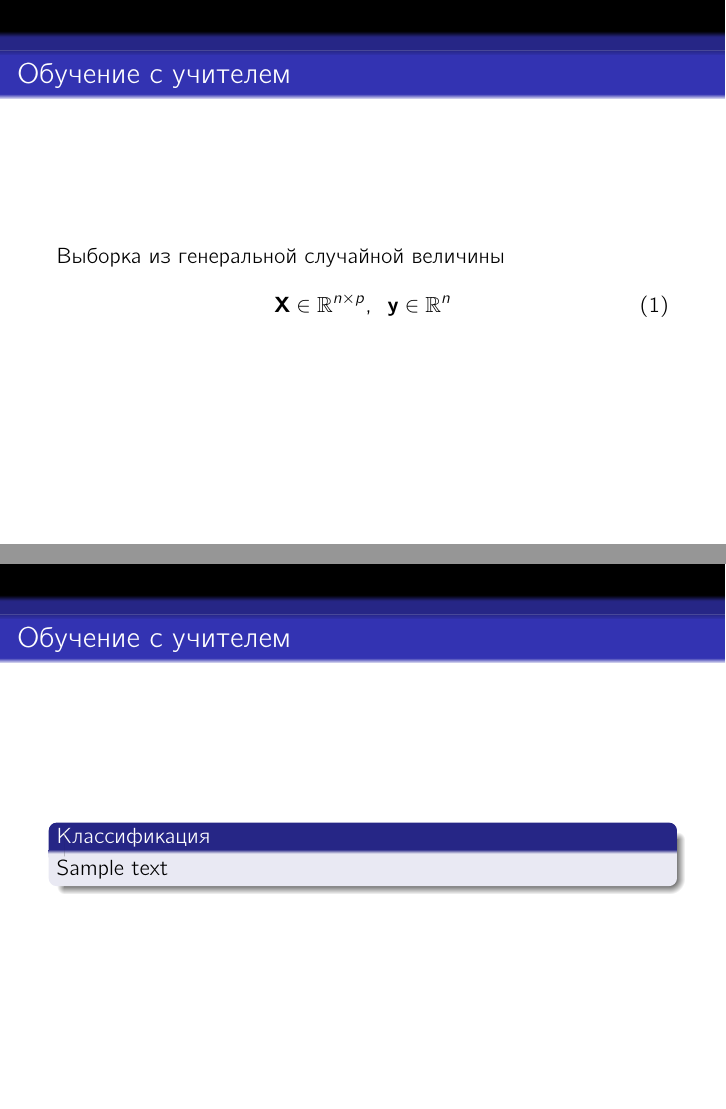
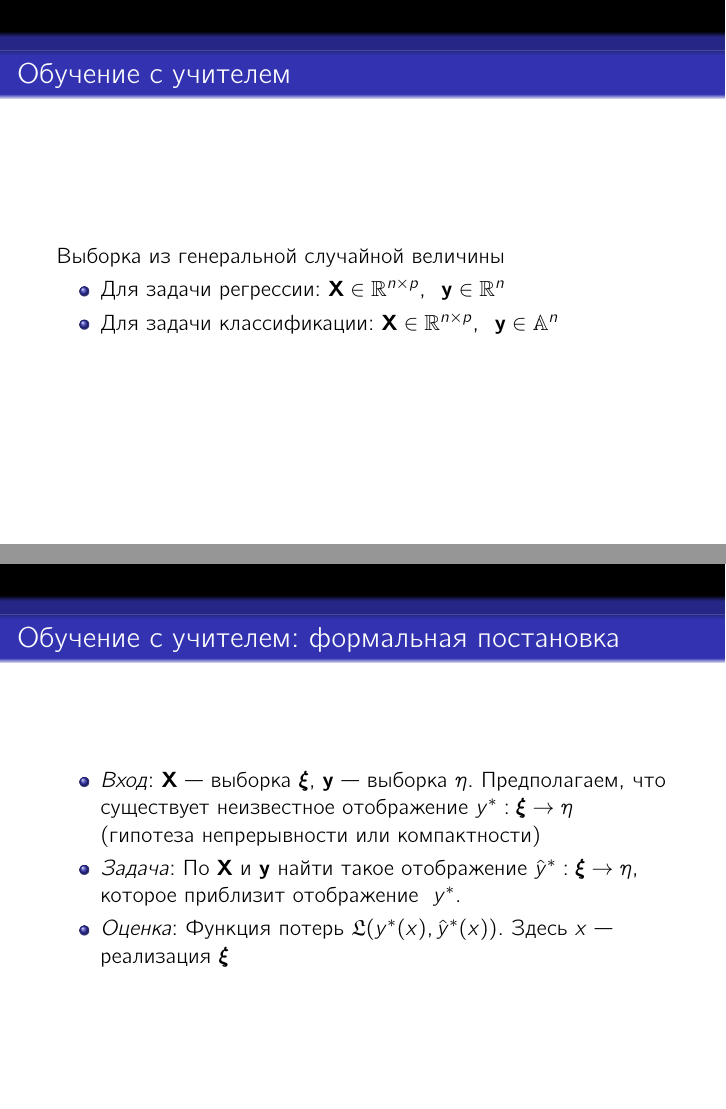
Before and after one commit to volkoshkursk/statistical_and_machine_learning, LaTeX slides (document.tex): pages 2 and 3 of 3 before the commit and pages 2 and 3 of 4 after it, joined at a grey line. Compiled offline with pdfLaTeX.

Commit message:
add supervised learning

```diff
--- a/document.tex
+++ b/document.tex
@@ -36,15 +36,32 @@
 
 	\begin{frame}
 		\frametitle{Обучение с учителем}
+
 		Выборка из генеральной случайной величины
-		\begin{equation}\bm{X} \in \mathbb{R}^{n\times p}, \;\;\mathbf{y}\in \mathbb{R}^n\end{equation}
-
+		\begin{itemize}
+			\item Для задачи регрессии: $\bm{X} \in \mathbb{R}^{n\times p}, \;\;\mathbf{y}\in \mathbb{R}^n$
+		    \item Для задачи классификации: $\bm{X} \in \mathbb{R}^{n\times p}, \;\;\mathbf{y}\in \mathbb{A}^n$
+        \end{itemize}
 
 	\end{frame}
 	\begin{frame}
-		\frametitle{Обучение с учителем}
-		\begin{block}{Классификация}
-			Sample text
+		\frametitle{Обучение с учителем: формальная постановка}
+		\begin{itemize}
+			\item \textit{Вход}: $\bm{X}$ --- выборка $\bm{\xi}$, $\bm{y}$ --- выборка $\eta$. Предполагаем, что существует неизвестное отображение $y^*: \bm{\xi} \to \eta$  (гипотеза непрерывности или компактности)
+
+			\item \textit{Задача}: По $\bm{X}$ и $\bm{y}$ найти такое отображение $\hat{y}^*: \bm{\xi} \to \eta$, которое приблизит отображение  $y^*$.
+
+			\item \textit{Оценка}: Функция потерь $\mathfrak{L}(y^*(x), \hat{y}^*(x))$. Здесь $x$ --- реализация $\bm{\xi}$
+		\end{itemize}
+	\end{frame}
+
+	\begin{frame}
+		\frametitle{Классификация}
+		\begin{equation}
+			\bm{X} \in \mathbb{R}^{n\times p}, \;\;\mathbf{y}\in \mathbb{A}^n
+		\end{equation}
+		\begin{block}{Гипотеза компактности}
+			<<Близкие>> объекты, как правило принадлежат одному классу
 		\end{block}
 	\end{frame}
 \end{document}
```
Also changed, not shown: document.pdf.
